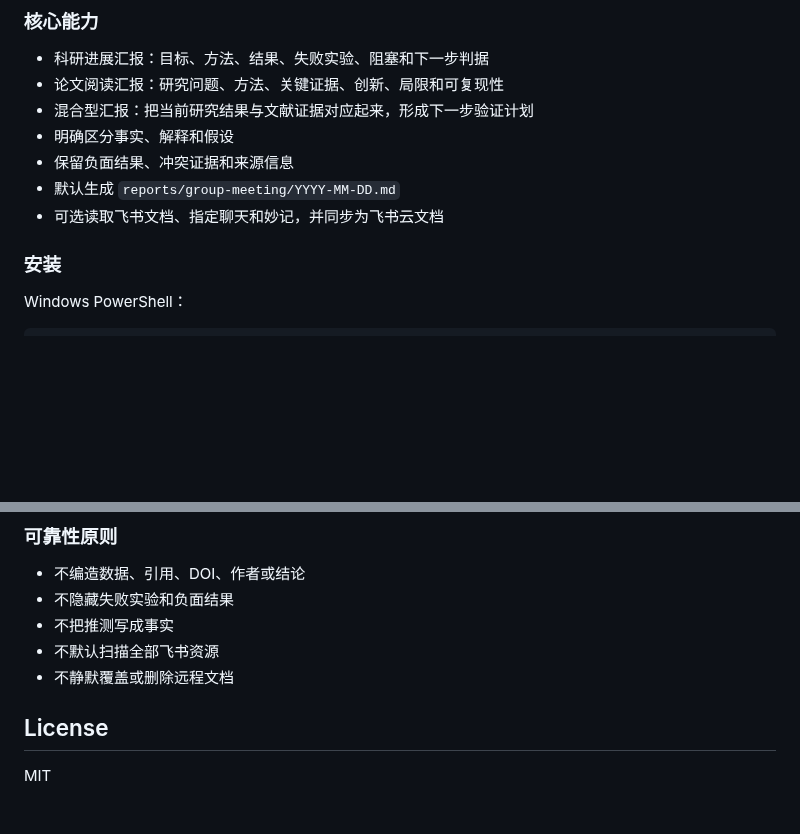
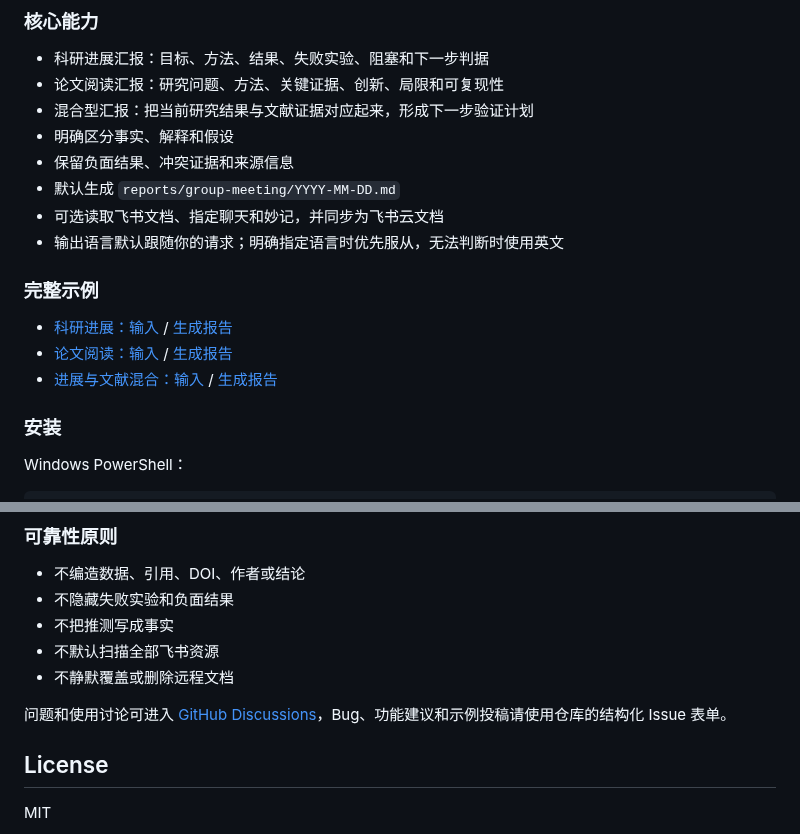
Before and after one commit to LikC1606/lab-meeting-report-skill, a Markdown page: README.md, 2 parts joined by grey strips. GitHub-like rendering; blank space fills up the shorter version.

```diff
--- a/README.md
+++ b/README.md
@@ -121,6 +142,13 @@ The repository follows the portable Agent Skills folder format and includes Code
 - 保留负面结果、冲突证据和来源信息
 - 默认生成 `reports/group-meeting/YYYY-MM-DD.md`
 - 可选读取飞书文档、指定聊天和妙记，并同步为飞书云文档
+- 输出语言默认跟随你的请求；明确指定语言时优先服从，无法判断时使用英文
+
+### 完整示例
+
+- [科研进展：输入](examples/research-progress/input-notes.md) / [生成报告](examples/research-progress/report.md)
+- [论文阅读：输入](examples/journal-club/input-notes.md) / [生成报告](examples/journal-club/report.md)
+- [进展与文献混合：输入](examples/mixed/input-notes.md) / [生成报告](examples/mixed/report.md)
 
 ### 安装
 
@@ -160,6 +188,8 @@ npx skills add LikC1606/lab-meeting-report-skill@lab-meeting-report -g -y
 - 不默认扫描全部飞书资源
 - 不静默覆盖或删除远程文档
 
+问题和使用讨论可进入 [GitHub Discussions](https://github.com/LikC1606/lab-meeting-report-skill/discussions)，Bug、功能建议和示例投稿请使用仓库的结构化 Issue 表单。
+
 ## License
 
 MIT
```
Also changed, not shown: other parts of README.md (+22 -1 lines), examples/journal-club/input-notes.md (added, +45 -0 lines), examples/journal-club/report.md (added, +86 -0 lines), examples/mixed/input-notes.md (added, +35 -0 lines), examples/mixed/report.md (added, +71 -0 lines), examples/research-progress/input-notes.md (added, +52 -0 lines), examples/research-progress/report.md (added, +78 -0 lines), lab-meeting-report/SKILL.md (+2 -1 lines), assets/lab-meeting-report-preview.png (added), 7 other files.
